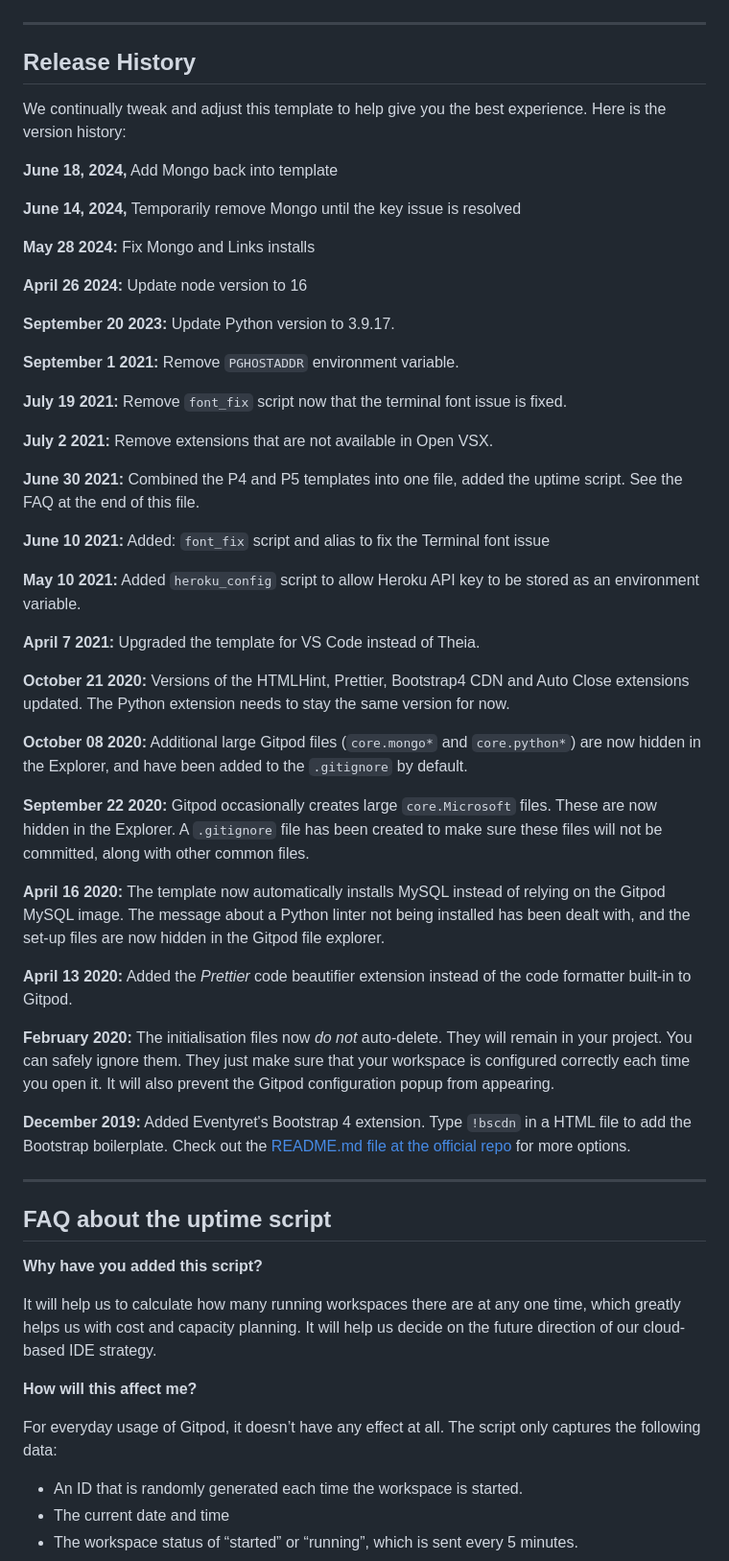
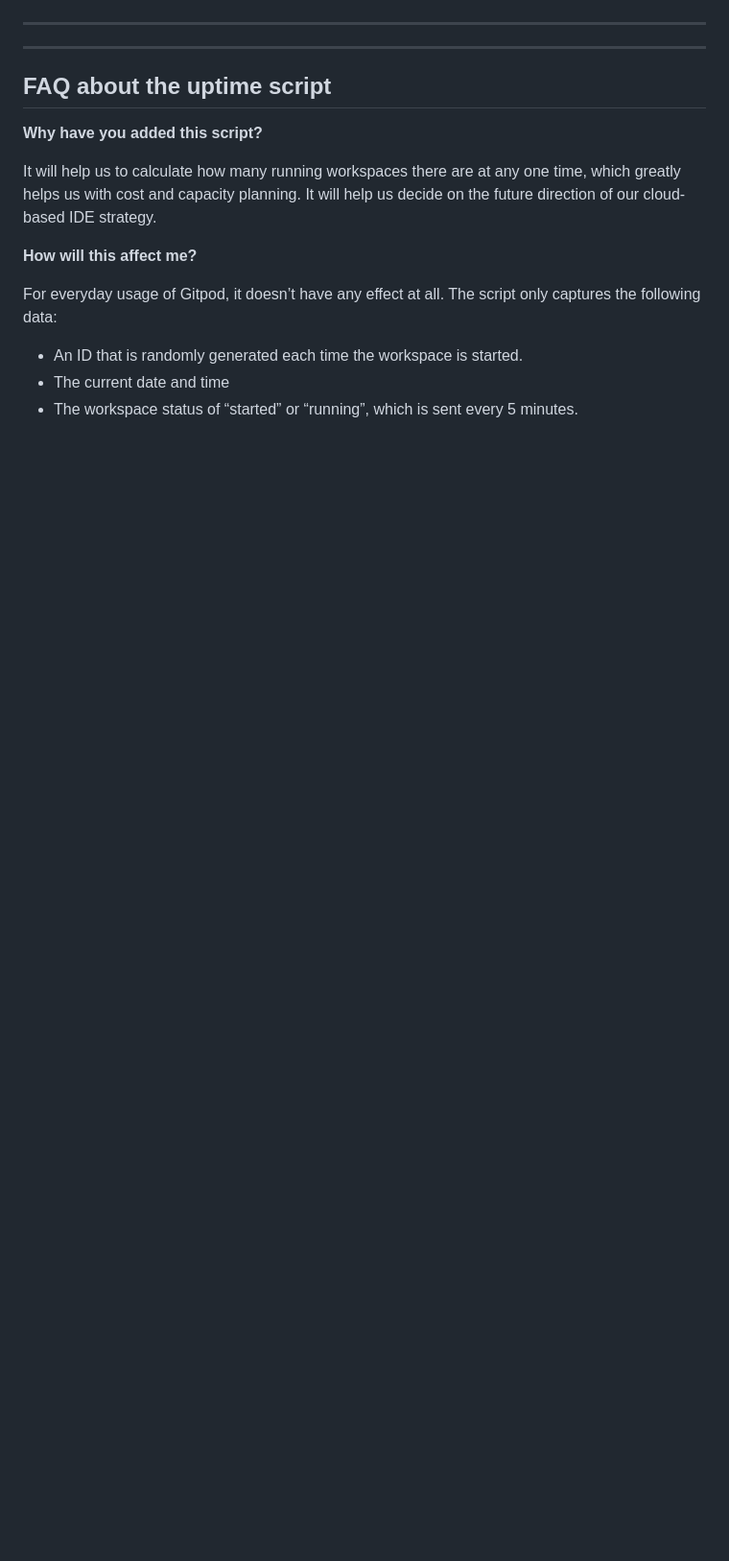
Before and after one commit to Shazi-dani/smart_tech_v1, a Markdown page: README.md, the part around the change printed below. Shown: that part at 96% size. Rendered like a GitHub page; blank space fills up the shorter version.

```diff
--- a/README.md
+++ b/README.md
@@ -135,46 +188,4 @@ I choose colors that provided are carefully chosen for branding and user experie
 ------
-
-## Release History
-
-We continually tweak and adjust this template to help give you the best experience. Here is the version history:
-
-**June 18, 2024,** Add Mongo back into template
-
-**June 14, 2024,** Temporarily remove Mongo until the key issue is resolved
-
-**May 28 2024:** Fix Mongo and Links installs
-
-**April 26 2024:** Update node version to 16
-
-**September 20 2023:** Update Python version to 3.9.17.
-
-**September 1 2021:** Remove `PGHOSTADDR` environment variable.
-
-**July 19 2021:** Remove `font_fix` script now that the terminal font issue is fixed.
-
-**July 2 2021:** Remove extensions that are not available in Open VSX.
-
-**June 30 2021:** Combined the P4 and P5 templates into one file, added the uptime script. See the FAQ at the end of this file.
-
-**June 10 2021:** Added: `font_fix` script and alias to fix the Terminal font issue
-
-**May 10 2021:** Added `heroku_config` script to allow Heroku API key to be stored as an environment variable.
-
-**April 7 2021:** Upgraded the template for VS Code instead of Theia.
-
-**October 21 2020:** Versions of the HTMLHint, Prettier, Bootstrap4 CDN and Auto Close extensions updated. The Python extension needs to stay the same version for now.
-
-**October 08 2020:** Additional large Gitpod files (`core.mongo*` and `core.python*`) are now hidden in the Explorer, and have been added to the `.gitignore` by default.
-
-**September 22 2020:** Gitpod occasionally creates large `core.Microsoft` files. These are now hidden in the Explorer. A `.gitignore` file has been created to make sure these files will not be committed, along with other common files.
-
-**April 16 2020:** The template now automatically installs MySQL instead of relying on the Gitpod MySQL image. The message about a Python linter not being installed has been dealt with, and the set-up files are now hidden in the Gitpod file explorer.
-
-**April 13 2020:** Added the _Prettier_ code beautifier extension instead of the code formatter built-in to Gitpod.
-
-**February 2020:** The initialisation files now _do not_ auto-delete. They will remain in your project. You can safely ignore them. They just make sure that your workspace is configured correctly each time you open it. It will also prevent the Gitpod configuration popup from appearing.
-
-**December 2019:** Added Eventyret's Bootstrap 4 extension. Type `!bscdn` in a HTML file to add the Bootstrap boilerplate. Check out the <a href="https://github.com/Eventyret/vscode-bcdn" target="_blank">README.md file at the official repo</a> for more options.
 
 ------
 
```
Also changed, not shown: other parts of README.md (+53 -0 lines).
